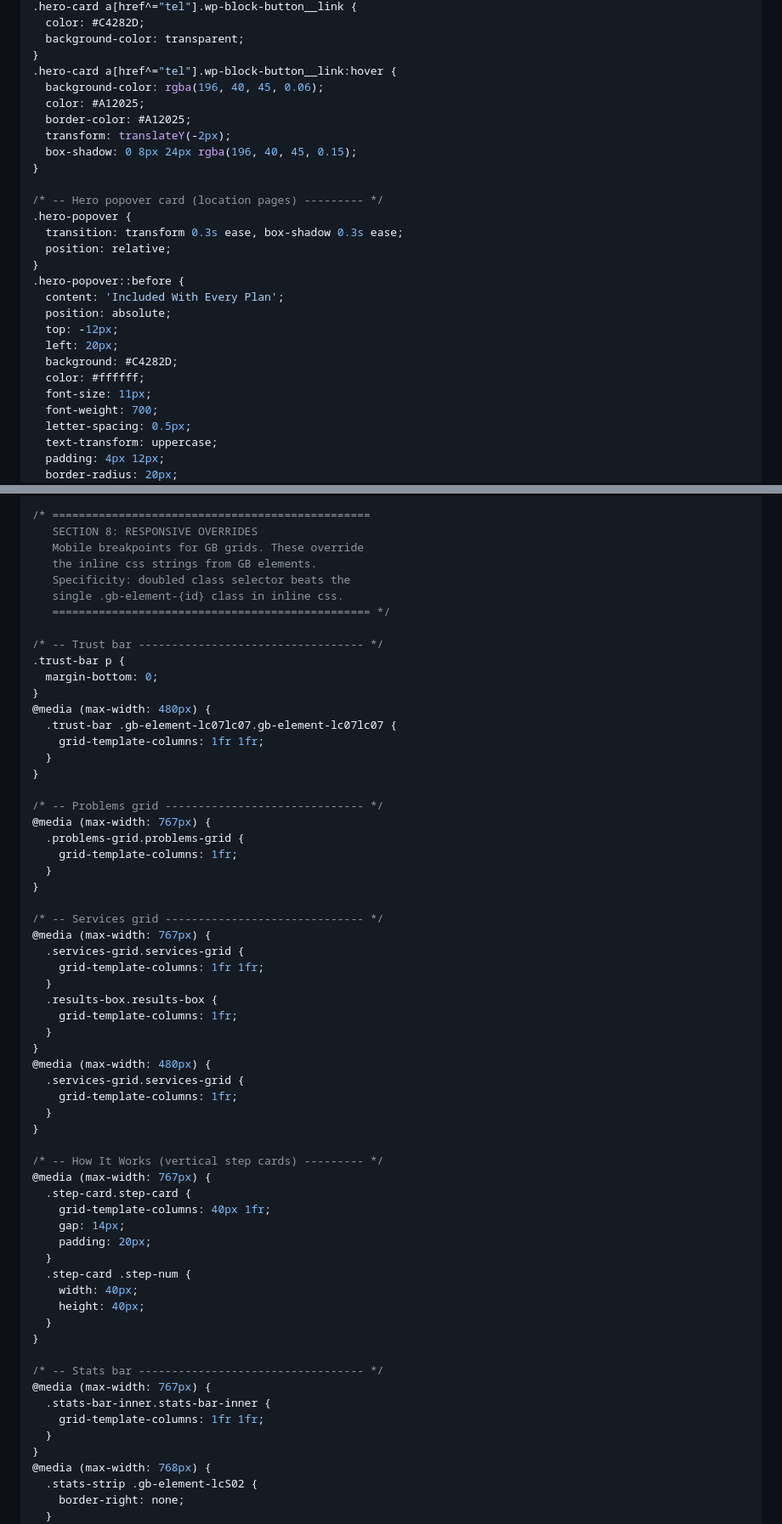
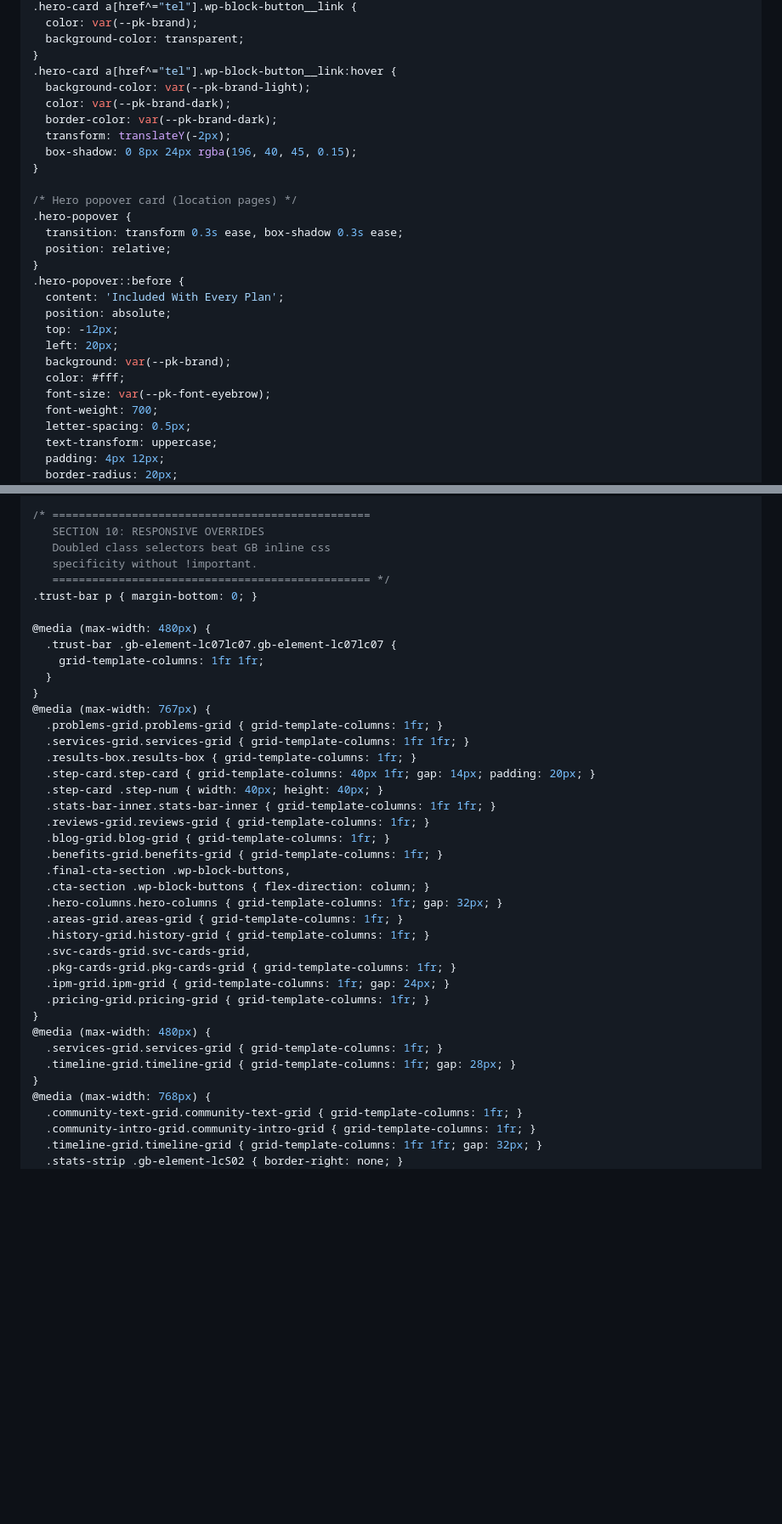
Before and after one commit to mikeg-cm/gb-page-builder, a Markdown page: paske-additional-css-v3.md, 2 parts joined by grey strips. Shown at 85% size. Drawn GitHub-style; blank space fills up the shorter version.

```diff
--- a/paske-additional-css-v3.md
+++ b/paske-additional-css-v3.md
@@ -105,16 +332,16 @@ body {
 .hero-card a[href^="tel"].wp-block-button__link {
-  color: #C4282D;
+  color: var(--pk-brand);
   background-color: transparent;
 }
 .hero-card a[href^="tel"].wp-block-button__link:hover {
-  background-color: rgba(196, 40, 45, 0.06);
-  color: #A12025;
-  border-color: #A12025;
+  background-color: var(--pk-brand-light);
+  color: var(--pk-brand-dark);
+  border-color: var(--pk-brand-dark);
   transform: translateY(-2px);
   box-shadow: 0 8px 24px rgba(196, 40, 45, 0.15);
 }
 
-/* -- Hero popover card (location pages) --------- */
+/* Hero popover card (location pages) */
 .hero-popover {
   transition: transform 0.3s ease, box-shadow 0.3s ease;
   position: relative;
@@ -124,9 +351,9 @@ body {
   position: absolute;
   top: -12px;
   left: 20px;
-  background: #C4282D;
-  color: #ffffff;
-  font-size: 11px;
+  background: var(--pk-brand);
+  color: #fff;
+  font-size: var(--pk-font-eyebrow);
   font-weight: 700;
   letter-spacing: 0.5px;
   text-transform: uppercase;
@@ -455,66 +608,44 @@ body {
 }
 
 /* ================================================
-   SECTION 8: RESPONSIVE OVERRIDES
-   Mobile breakpoints for GB grids. These override
-   the inline css strings from GB elements.
-   Specificity: doubled class selector beats the
-   single .gb-element-{id} class in inline css.
+   SECTION 10: RESPONSIVE OVERRIDES
+   Doubled class selectors beat GB inline css
+   specificity without !important.
    ================================================ */
+.trust-bar p { margin-bottom: 0; }
 
-/* -- Trust bar ---------------------------------- */
-.trust-bar p {
-  margin-bottom: 0;
-}
 @media (max-width: 480px) {
   .trust-bar .gb-element-lc07lc07.gb-element-lc07lc07 {
     grid-template-columns: 1fr 1fr;
   }
 }
-
-/* -- Problems grid ------------------------------ */
 @media (max-width: 767px) {
-  .problems-grid.problems-grid {
-    grid-template-columns: 1fr;
-  }
-}
-
-/* -- Services grid ------------------------------ */
-@media (max-width: 767px) {
-  .services-grid.services-grid {
-    grid-template-columns: 1fr 1fr;
-  }
-  .results-box.results-box {
-    grid-template-columns: 1fr;
-  }
+  .problems-grid.problems-grid { grid-template-columns: 1fr; }
+  .services-grid.services-grid { grid-template-columns: 1fr 1fr; }
+  .results-box.results-box { grid-template-columns: 1fr; }
+  .step-card.step-card { grid-template-columns: 40px 1fr; gap: 14px; padding: 20px; }
+  .step-card .step-num { width: 40px; height: 40px; }
+  .stats-bar-inner.stats-bar-inner { grid-template-columns: 1fr 1fr; }
+  .reviews-grid.reviews-grid { grid-template-columns: 1fr; }
+  .blog-grid.blog-grid { grid-template-columns: 1fr; }
+  .benefits-grid.benefits-grid { grid-template-columns: 1fr; }
+  .final-cta-section .wp-block-buttons,
+  .cta-section .wp-block-buttons { flex-direction: column; }
+  .hero-columns.hero-columns { grid-template-columns: 1fr; gap: 32px; }
+  .areas-grid.areas-grid { grid-template-columns: 1fr; }
+  .history-grid.history-grid { grid-template-columns: 1fr; }
+  .svc-cards-grid.svc-cards-grid,
+  .pkg-cards-grid.pkg-cards-grid { grid-template-columns: 1fr; }
+  .ipm-grid.ipm-grid { grid-template-columns: 1fr; gap: 24px; }
+  .pricing-grid.pricing-grid { grid-template-columns: 1fr; }
 }
 @media (max-width: 480px) {
-  .services-grid.services-grid {
-    grid-template-columns: 1fr;
-  }
-}
-
-/* -- How It Works (vertical step cards) --------- */
-@media (max-width: 767px) {
-  .step-card.step-card {
-    grid-template-columns: 40px 1fr;
-    gap: 14px;
-    padding: 20px;
-  }
-  .step-card .step-num {
-    width: 40px;
-    height: 40px;
-  }
-}
-
-/* -- Stats bar ---------------------------------- */
-@media (max-width: 767px) {
-  .stats-bar-inner.stats-bar-inner {
-    grid-template-columns: 1fr 1fr;
-  }
+  .services-grid.services-grid { grid-template-columns: 1fr; }
+  .timeline-grid.timeline-grid { grid-template-columns: 1fr; gap: 28px; }
 }
 @media (max-width: 768px) {
-  .stats-strip .gb-element-lcS02 {
-    border-right: none;
-  }
+  .community-text-grid.community-text-grid { grid-template-columns: 1fr; }
+  .community-intro-grid.community-intro-grid { grid-template-columns: 1fr; }
+  .timeline-grid.timeline-grid { grid-template-columns: 1fr 1fr; gap: 32px; }
+  .stats-strip .gb-element-lcS02 { border-right: none; }
 }
```
Also changed, not shown: other parts of paske-additional-css-v3.md (+306 -247 lines).
